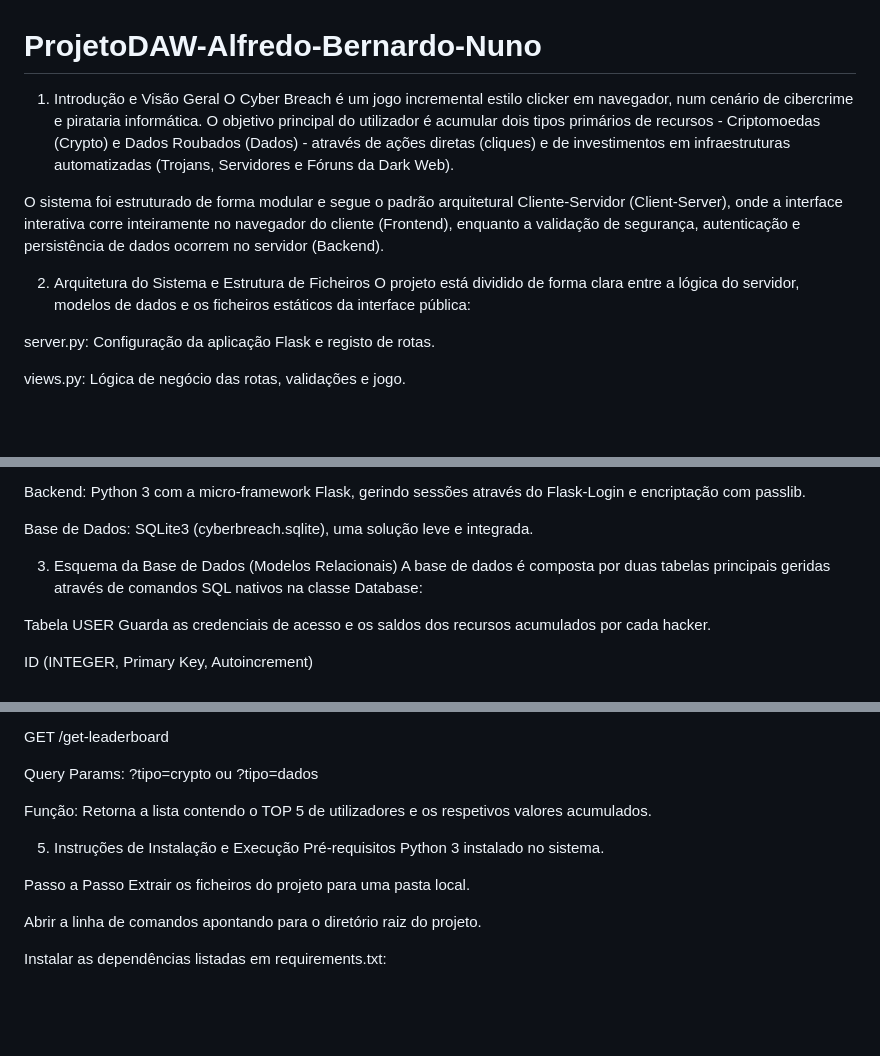
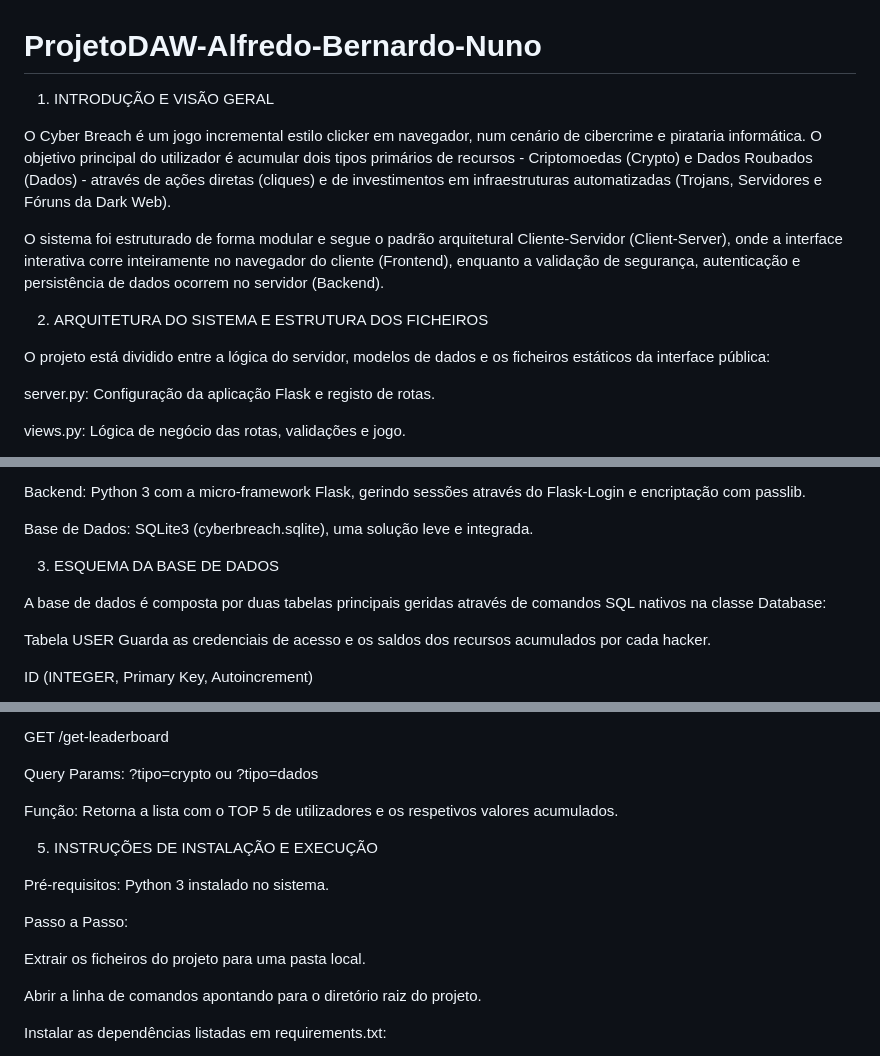
Before and after one commit to BeniDeCrocs/ProjetoDAW-Alfredo-Bernardo-Nuno, a Markdown page: README.md, 3 parts joined by grey strips. Drawn GitHub-style; blank space fills up the shorter version.

Commit message:
README UPDATE 2

```diff
--- a/README.md
+++ b/README.md
@@ -1,14 +1,16 @@
 # ProjetoDAW-Alfredo-Bernardo-Nuno
 
-1. Introdução e Visão Geral
+1. INTRODUÇÃO E VISÃO GERAL
+
 O Cyber Breach é um jogo incremental estilo clicker em navegador, num cenário de cibercrime e pirataria informática. O objetivo principal do utilizador é acumular dois tipos primários de recursos - Criptomoedas (Crypto) e Dados Roubados (Dados) - através de ações diretas (cliques) e de investimentos em infraestruturas automatizadas (Trojans, Servidores e Fóruns da Dark Web).
 
 O sistema foi estruturado de forma modular e segue o padrão arquitetural Cliente-Servidor (Client-Server), onde a interface interativa corre inteiramente no navegador do cliente (Frontend), enquanto a validação de segurança, autenticação e persistência de dados ocorrem no servidor (Backend).
 
 
 
-2. Arquitetura do Sistema e Estrutura de Ficheiros
-O projeto está dividido de forma clara entre a lógica do servidor, modelos de dados e os ficheiros estáticos da interface pública:
+2. ARQUITETURA DO SISTEMA E ESTRUTURA DOS FICHEIROS
+
+O projeto está dividido entre a lógica do servidor, modelos de dados e os ficheiros estáticos da interface pública:
 
 server.py: Configuração da aplicação Flask e registo de rotas.
 
@@ -33,7 +35,8 @@ Base de Dados: SQLite3 (cyberbreach.sqlite), uma solução leve e integrada.
 
 
 
-3. Esquema da Base de Dados (Modelos Relacionais)
+3. ESQUEMA DA BASE DE DADOS
+
 A base de dados é composta por duas tabelas principais geridas através de comandos SQL nativos na classe Database:
 
 Tabela USER
@@ -114,15 +120,17 @@ GET /get-leaderboard
 
 Query Params: ?tipo=crypto ou ?tipo=dados
 
-Função: Retorna a lista contendo o TOP 5 de utilizadores e os respetivos valores acumulados.
+Função: Retorna a lista com o TOP 5 de utilizadores e os respetivos valores acumulados.
 
 
 
-5. Instruções de Instalação e Execução
-Pré-requisitos
+5. INSTRUÇÕES DE INSTALAÇÃO E EXECUÇÃO
+
+Pré-requisitos:
 Python 3 instalado no sistema.
 
-Passo a Passo
+Passo a Passo:
+
 Extrair os ficheiros do projeto para uma pasta local.
 
 Abrir a linha de comandos apontando para o diretório raiz do projeto.
```
Also changed, not shown: other parts of README.md (+6 -3 lines).
